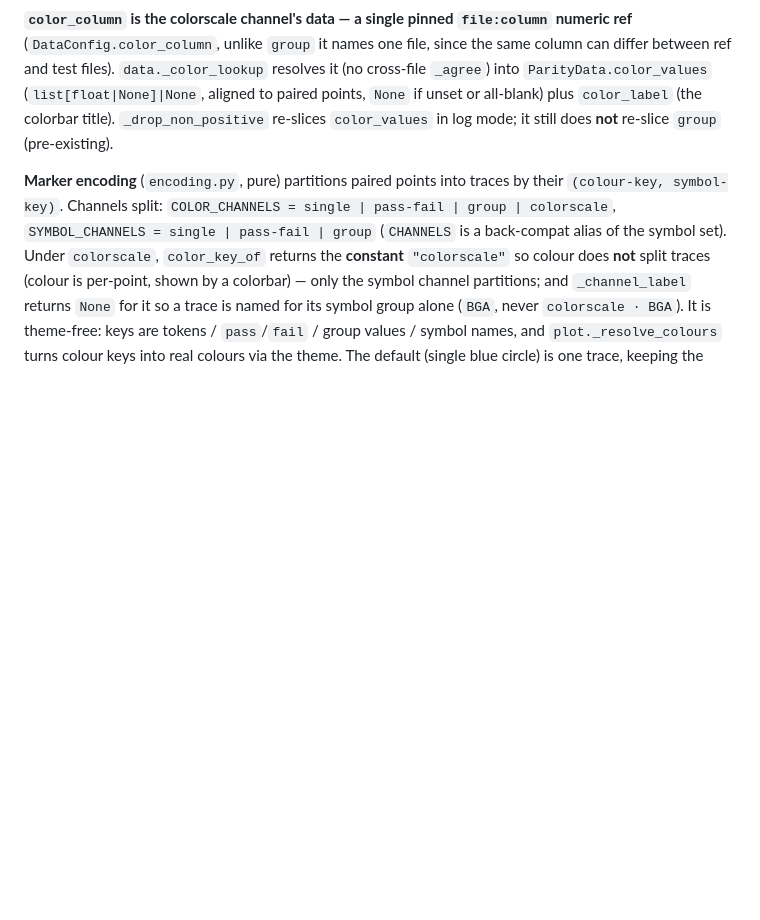
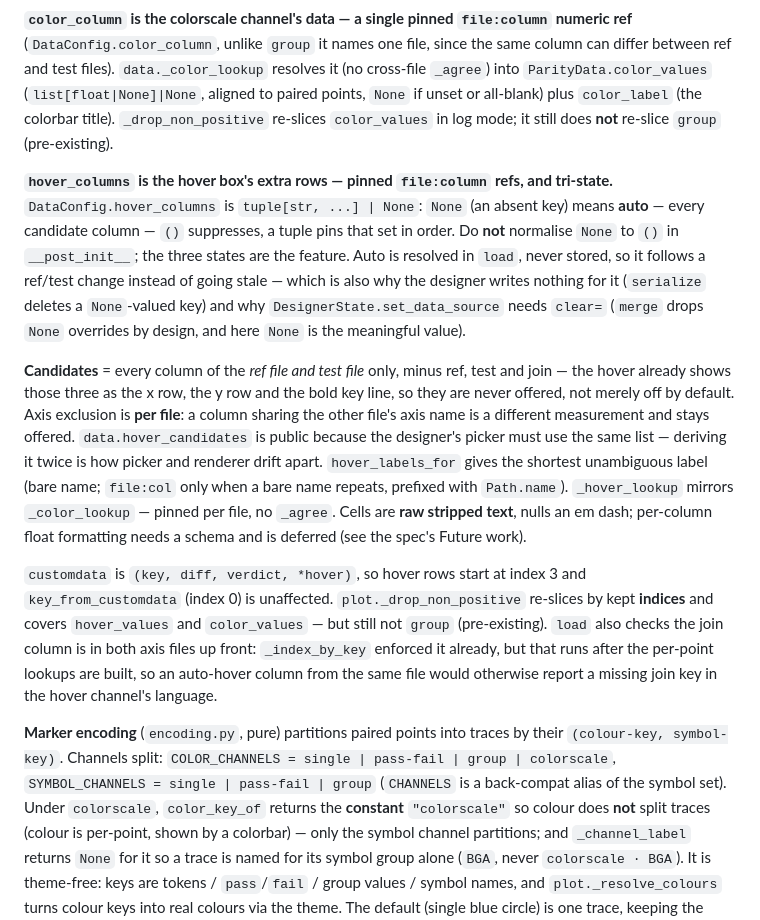
Before and after one commit to smprather/parity-plot, a Markdown page: CLAUDE.md, the part around the change. Drawn GitHub-style; blank space fills up the shorter version.

```diff
--- a/CLAUDE.md
+++ b/CLAUDE.md
@@ -94,6 +94,36 @@ resolves it (no cross-file `_agree`) into `ParityData.color_values`
 (`list[float|None]|None`, aligned to paired points, `None` if unset or all-blank)
 plus `color_label` (the colorbar title). `_drop_non_positive` re-slices
 `color_values` in log mode; it still does **not** re-slice `group` (pre-existing).
+
+**`hover_columns` is the hover box's extra rows — pinned `file:column` refs, and
+tri-state.** `DataConfig.hover_columns` is `tuple[str, ...] | None`: `None` (an
+absent key) means **auto** — every candidate column — `()` suppresses, a tuple
+pins that set in order. Do **not** normalise `None` to `()` in `__post_init__`;
+the three states are the feature. Auto is resolved in `load`, never stored, so it
+follows a ref/test change instead of going stale — which is also why the designer
+writes nothing for it (`serialize` deletes a `None`-valued key) and why
+`DesignerState.set_data_source` needs `clear=` (`merge` drops `None` overrides by
+design, and here `None` is the meaningful value).
+
+**Candidates** = every column of the *ref file and test file* only, minus ref,
+test and join — the hover already shows those three as the x row, the y row and
+the bold key line, so they are never offered, not merely off by default. Axis
+exclusion is **per file**: a column sharing the other file's axis name is a
+different measurement and stays offered. `data.hover_candidates` is public
+because the designer's picker must use the same list — deriving it twice is how
+picker and renderer drift apart. `hover_labels_for` gives the shortest
+unambiguous label (bare name; `file:col` only when a bare name repeats, prefixed
+with `Path.name`). `_hover_lookup` mirrors `_color_lookup` — pinned per file, no
+`_agree`. Cells are **raw stripped text**, nulls an em dash; per-column float
+formatting needs a schema and is deferred (see the spec's Future work).
+
+`customdata` is `(key, diff, verdict, *hover)`, so hover rows start at index 3
+and `key_from_customdata` (index 0) is unaffected. `plot._drop_non_positive`
+re-slices by kept **indices** and covers `hover_values` and `color_values` — but
+still not `group` (pre-existing). `load` also checks the join column is in both
+axis files up front: `_index_by_key` enforced it already, but that runs after the
+per-point lookups are built, so an auto-hover column from the same file would
+otherwise report a missing join key in the hover channel's language.
 
 **Marker encoding** (`encoding.py`, pure) partitions paired points into traces by
 their `(colour-key, symbol-key)`. Channels split: `COLOR_CHANNELS = single |
```
Also changed, not shown: README.md (+41 -0 lines).
